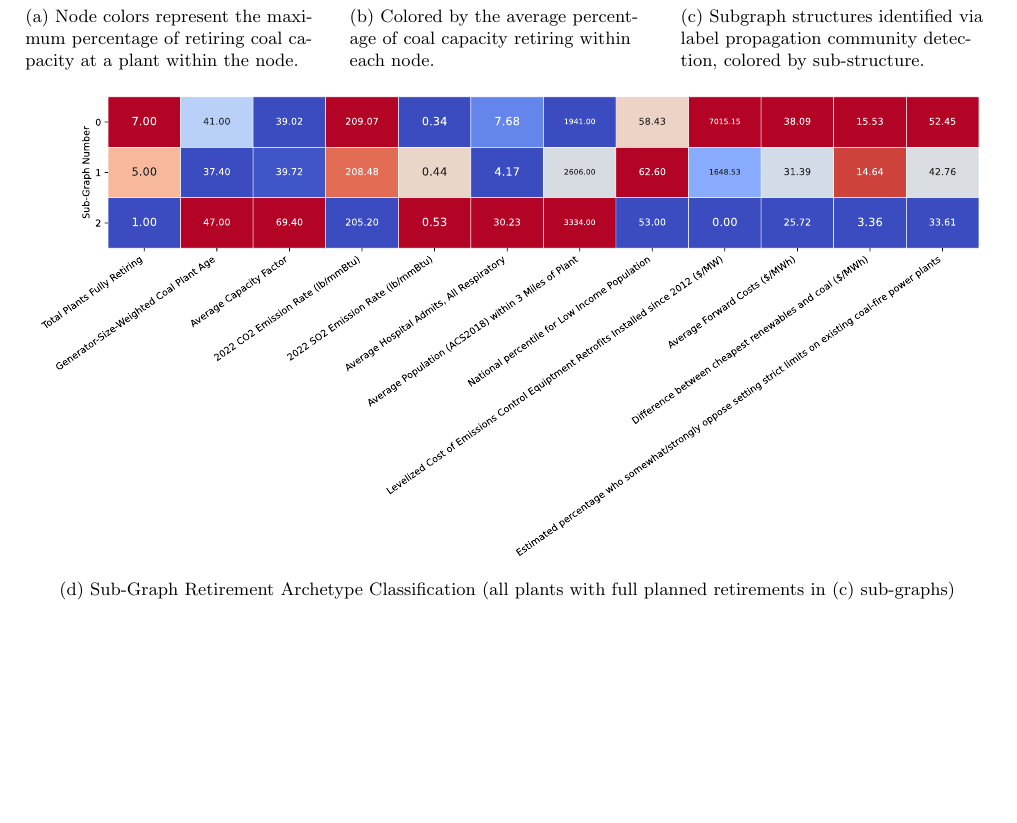
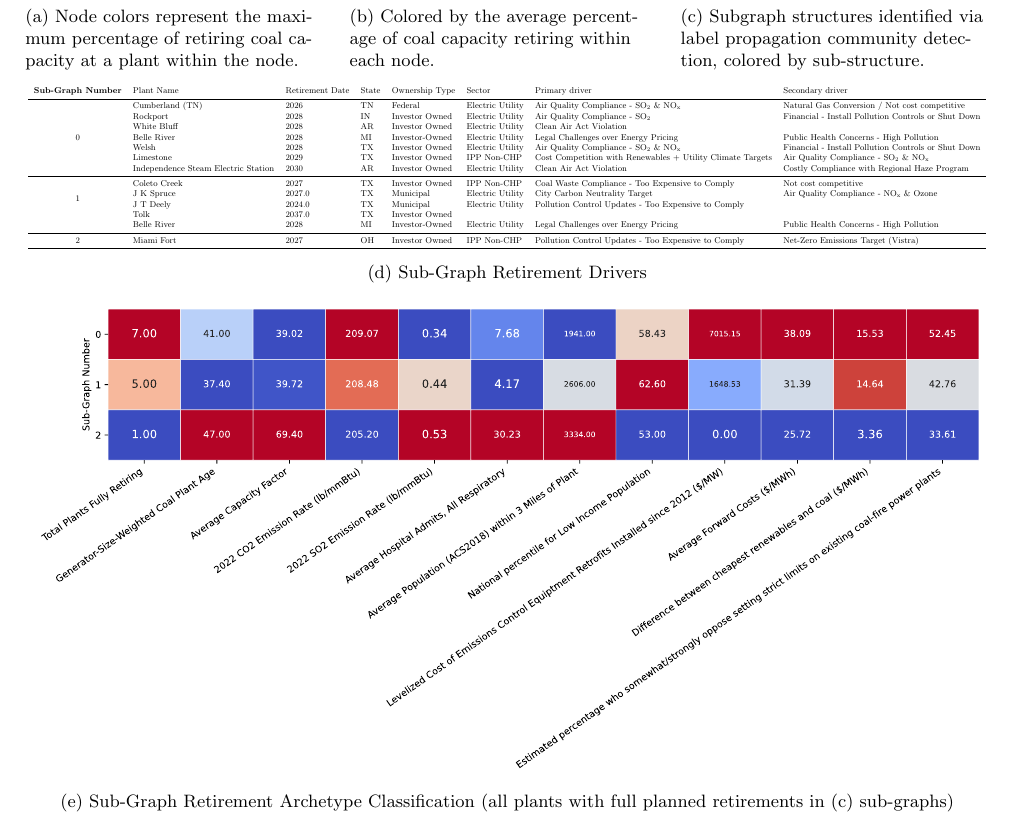
Before and after one commit to Krv-Analytics/coal_manuscript, a LaTeX document (main.tex, which reads results.tex): part of page 8 of 16 before the commit and part of page 8 of 17 after it, cut so that both start at the same text, the shorter picture padded with empty space. Compiled offline with pdfLaTeX.

Commit message:
adding retirement drivers for group 3 - might add to SIs instead

```diff
--- a/main.tex
+++ b/main.tex
@@ -23,6 +23,7 @@
 % \usetikzlibrary{shapes, positioning}
 \usepackage{tikz}
 \usepackage{xcolor}
+\usepackage{multirow}
 
 
 
--- a/results.tex
+++ b/results.tex
@@ -83,9 +83,40 @@ available data fields.
     \medskip
 
     \begin{minipage}{1\textwidth}
+        \begin{adjustbox}{width=\textwidth}
+            \begin{small}
+                \begin{tabular}{cllllllll}
+                    \multicolumn{1}{l}{\textbf{Sub-Graph Number}} & Plant Name & Retirement Date & State & Ownership Type & Sector & Primary driver & Secondary driver \\
+                    \midrule
+                    \multirow{7}{*}{0} & Cumberland (TN) & 2026 & TN & Federal & Electric Utility & Air Quality Compliance - SO\textsubscript{2} \& NO\textsubscript{x} & Natural Gas Conversion / Not cost competitive  \\
+                    & Rockport & 2028 & IN & Investor Owned & Electric Utility & Air Quality Compliance - SO\textsubscript{2} & Financial - Install Pollution Controls or Shut Down \\
+                    & White Bluff & 2028 & AR & Investor Owned & Electric Utility & Clean Air Act Violation & \\
+                    & Belle River & 2028 & MI & Investor-Owned & Electric Utility & Legal Challenges over Energy Pricing & Public Health Concerns - High Pollution \\
+                    & Welsh & 2028 & TX & Investor Owned & Electric Utility & Air Quality Compliance - SO\textsubscript{2} \& NO\textsubscript{x} & Financial - Install Pollution Controls or Shut Down \\
+                    & Limestone & 2029 & TX & Investor Owned & IPP Non-CHP & Cost Competition with Renewables + Utility Climate Targets & Air Quality Compliance - SO\textsubscript{2} \& NO\textsubscript{x} \\
+                    & Independence Steam Electric Station & 2030 & AR & Investor Owned & Electric Utility & Clean Air Act Violation & Costly Compliance with Regional Haze Program \\
+                    \midrule
+                    \multirow{4}{*}{1} & Coleto Creek & 2027 & TX & Investor Owned & IPP Non-CHP & Coal Waste Compliance - Too Expensive to Comply & Not cost competitive \\
+                    & J K Spruce & 2027.0 & TX & Municipal & Electric Utility & City Carbon Neutrality Target & Air Quality Compliance - NO\textsubscript{x} \& Ozone \\
+                    & J T Deely & 2024.0 & TX & Municipal & Electric Utility & Pollution Control Updates - Too Expensive to Comply &  \\
+                    & Tolk & 2037.0 & TX & Investor Owned &  \\
+                    & Belle River & 2028 & MI & Investor-Owned & Electric Utility & Legal Challenges over Energy Pricing & Public Health Concerns - High Pollution \\
+                    \midrule
+                    \multirow{1}{*}{2} & Miami Fort & 2027 & OH & Investor Owned & IPP Non-CHP & Pollution Control Updates - Too Expensive to Comply & Net-Zero Emissions Target (Vistra) \\
+                    \midrule
+                \end{tabular}
+            \end{small}
+        \end{adjustbox}
+        \subcaption{Sub-Graph Retirement Drivers}
+    \end{minipage}
+
+    \medskip
+
+    \begin{minipage}{1\textwidth}
         \includesvg[inkscapelatex=false,width=\linewidth]{svg_figs/group3-heatmap.svg}
         \subcaption{Sub-Graph Retirement Archetype Classification (all plants with full planned retirements in (c) sub-graphs)}
     \end{minipage}
+
 
     \caption{\textbf{High Health Impact Plants (Group 3) Subgraph Analysis}}
     \medskip
```
